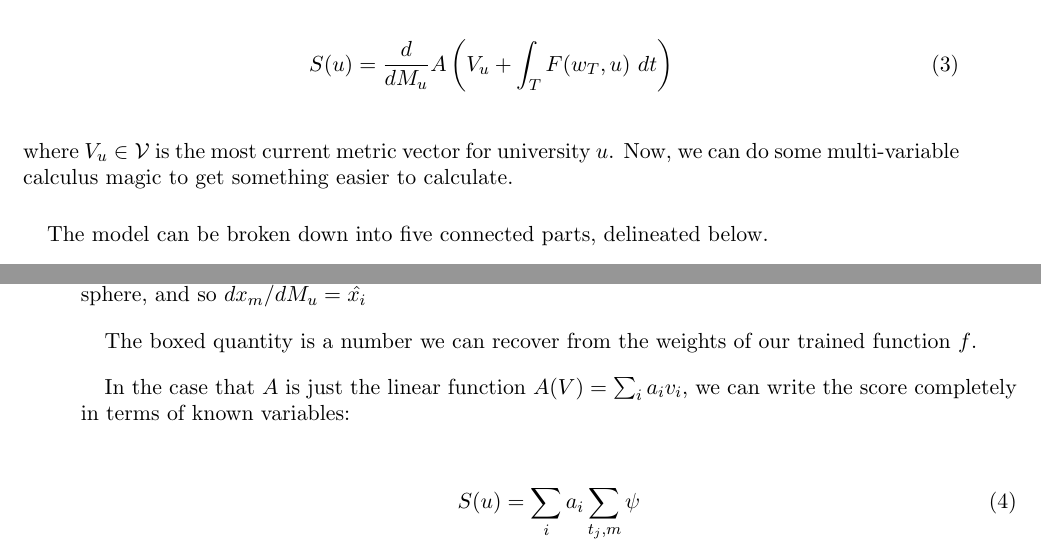
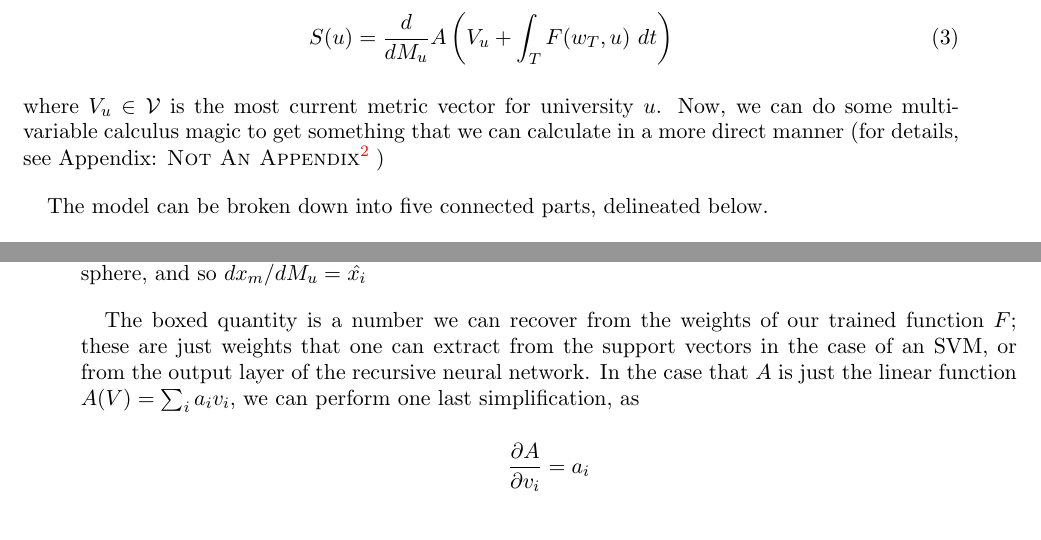
Before and after one commit to orichardson/mcm2016, a LaTeX paper (paper/paper.tex, which reads paper/model.tex, paper/work_appendix.tex): two parts of pages 4 and 5 of 14, joined at a grey line, cut so that both start at the same text. Compiled offline with pdfLaTeX.

Commit message:
more thigns

```diff
--- a/paper/model.tex
+++ b/paper/model.tex
@@ -48,9 +48,9 @@
 	\begin{equation}
 		S(u) =  \frac{d}{dM_u} A\left(V_u + \int_{T} F(w_T, u)~dt\right)
 	\end{equation}
-	where $V_u \in \V$ is the most current metric vector for university $u$. Now, we can do some multi-variable calculus magic to get something easier to calculate.
+	where $V_u \in \V$ is the most current metric vector for university $u$. Now, we can do some multi-variable calculus magic to get something that we can calculate in a more direct manner (for details, see Appendix: {\sc Not An Appendix}\footnote{Any surgeon worth his salt knows that an appendix belongs \emph{inside} of the body} )
 
-The model can be broken down into five connected parts, delineated below.
+	The model can be broken down into five connected parts, delineated below.
 	\begin{enumerate}
 		\item Apply Machine Learning techniques to estimate the effect of donations on all university attributes over time.
 		\item Cluster university attribute variables together computationally by analyzing characteristics such as their relative separation, numeric values, or range of values. Give weight to each variable based on its location in a cluster.
--- a/paper/work_appendix.tex
+++ b/paper/work_appendix.tex
@@ -22,12 +22,7 @@
 	\ldots where $\{x_m\}$ is the expanded representation of the $D_i$ variables, and $x_m$ is the $m^{th}$ real argument to $f$.
 	This is still pretty ugly, but fortunately, we can make sense of these quantities. The total amount of money given is the sum of the specific $x_m$ variables that align with basis elements of $\mathcal{M}$. We have plenty of degrees of freedom to play with from $\{x_i\}$, so we make the arbitrary choice that each one can be represented as $M_u \hat{x_i}$, with $\{\hat{x_i}\}$ normalized and lying in the $(n-1)-$dimensional sphere, and so $dx_m /d M_u = \hat{x_i}$
 
-	The boxed quantity is a number we can recover from the weights of our trained function $f$.
-
-	In the case that $A$ is just the linear function $A(V) = \sum_i a_i v_i$, we can write the score completely in terms of known variables:
-
-	\begin{equation}
-		S(u) = \sum_i a_i \sum_{t_j, m} \psi
-	\end{equation}
+	The boxed quantity is a number we can recover from the weights of our trained function $F$; these are just weights that one can extract from the support vectors in the case of an SVM, or from the output layer of the recursive neural network. In the case that $A$ is just the linear function $A(V) = \sum_i a_i v_i$, we can perform one last simplification, as
+	\[ \frac{\partial A}{\partial v_i} = a_i\]
 
 \end{document}
```
Also changed, not shown: paper/cluster.tex (+2 -2 lines), paper/paper.tex (+0 -1 lines), paper/work_appendix.tex (2 more changed lines).
